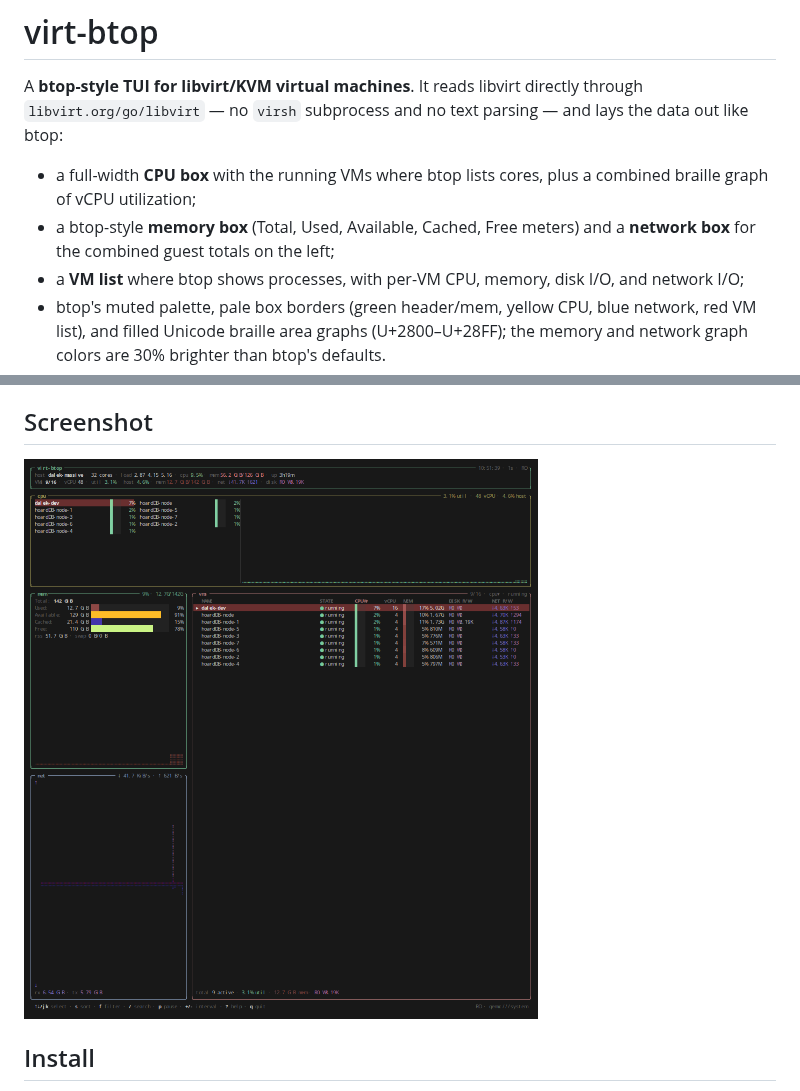
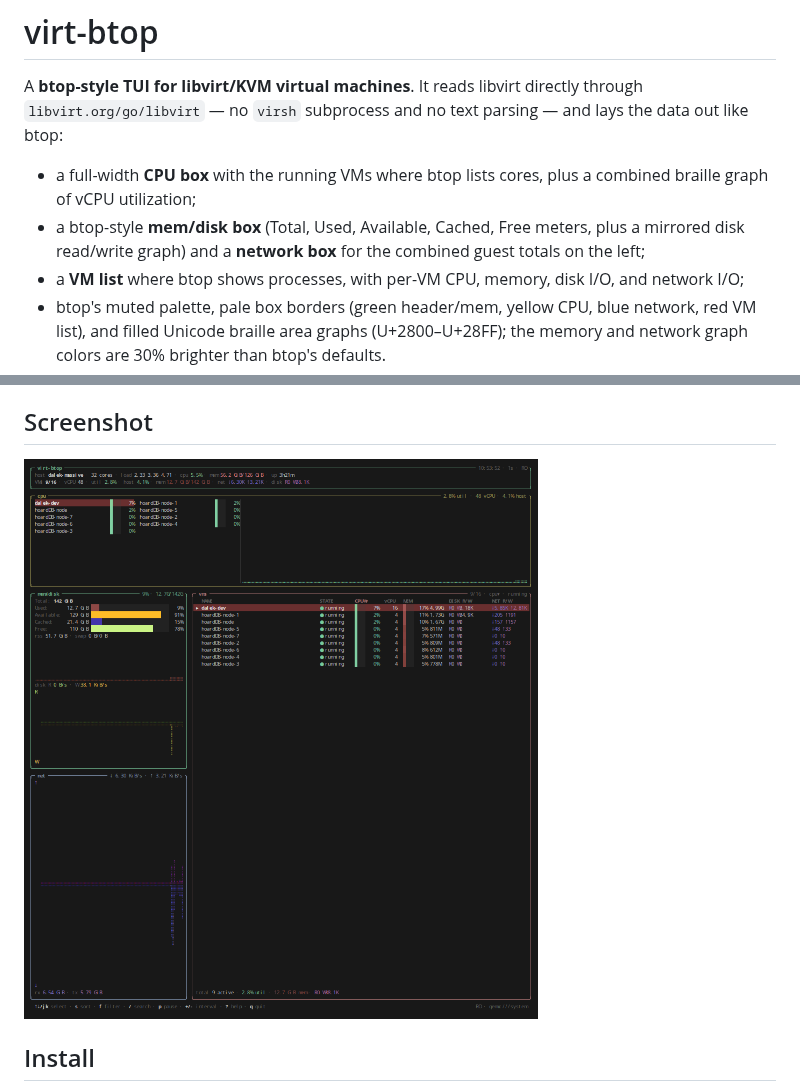
Before and after one commit to nboeger/virt-btop, a Markdown page: README.md, 2 parts joined by grey strips. Drawn GitHub-style; pictures changed too: docs/screenshot.png.

Commit message:
mem/disk box: add mirrored disk I/O graph

```diff
--- a/README.md
+++ b/README.md
@@ -6,7 +6,7 @@ parsing — and lays the data out like btop:
 
 - a full-width **CPU box** with the running VMs where btop lists cores, plus a
   combined braille graph of vCPU utilization;
-- a btop-style **memory box** (Total, Used, Available, Cached, Free meters) and a
+- a btop-style **mem/disk box** (Total, Used, Available, Cached, Free meters, plus a mirrored disk read/write graph) and a
   **network box** for the combined guest totals on the
   left;
 - a **VM list** where btop shows processes, with per-VM CPU, memory, disk I/O,
```
Also changed, not shown: 2 other files.
